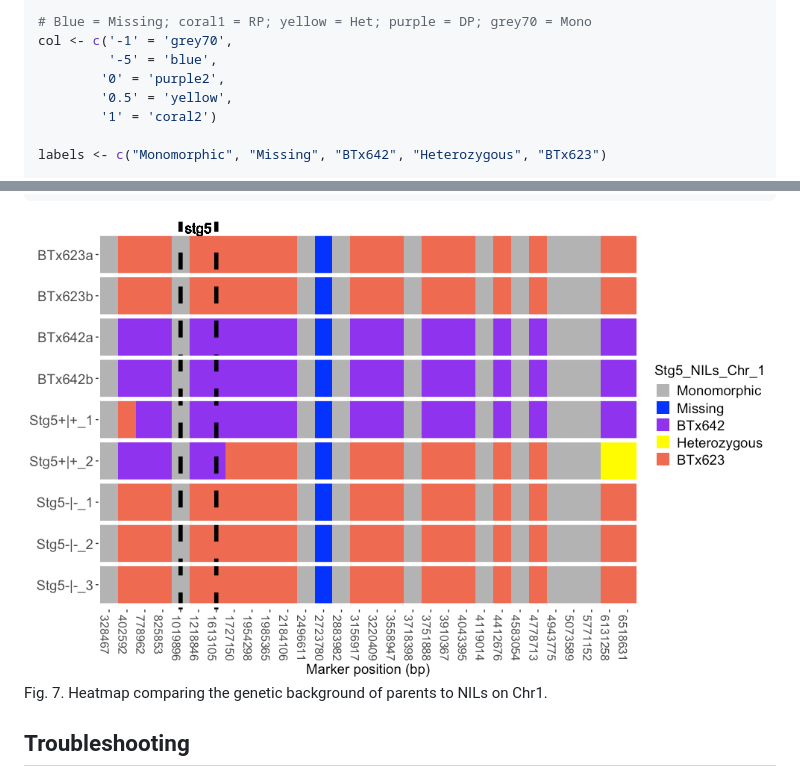
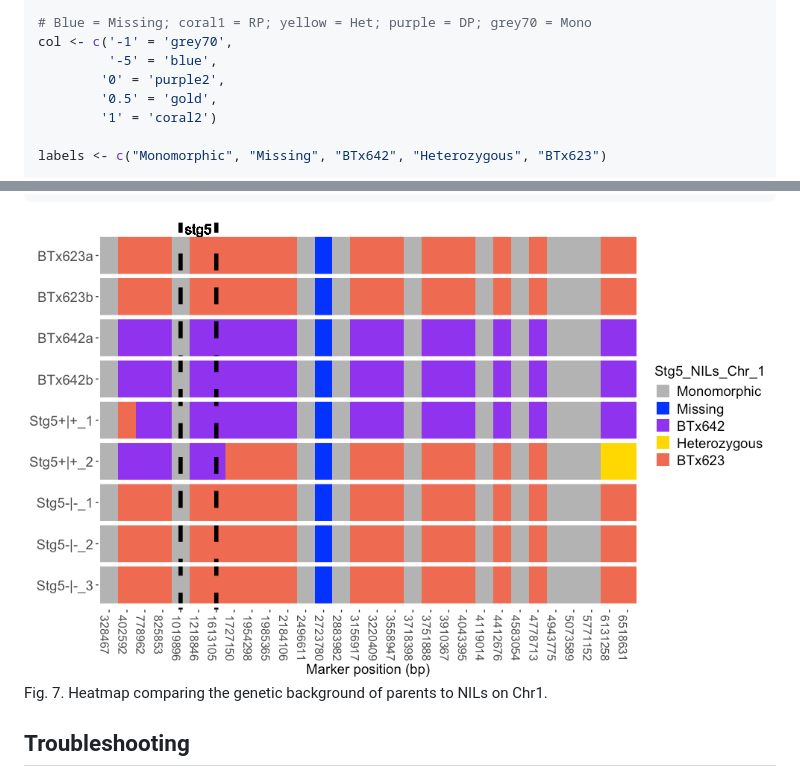
Before and after one commit to awkena/panGenomeBreedr, a Markdown page: README.md, 2 parts joined by grey strips. Drawn GitHub-style; pictures changed too: man/figures/README-heatmap2-1.png.

```diff
--- a/README.md
+++ b/README.md
@@ -1839,7 +1842,7 @@ stg5_pos <- c(start = 1019896, end = 1613105)
 col <- c('-1' = 'grey70',
          '-5' = 'blue',
         '0' = 'purple2',
-        '0.5' = 'yellow',
+        '0.5' = 'gold',
         '1' = 'coral2')
 
 labels <- c("Monomorphic", "Missing", "BTx642", "Heterozygous", "BTx623")
```
Also changed, not shown: other parts of README.md (+7 -4 lines), 1 other file.
